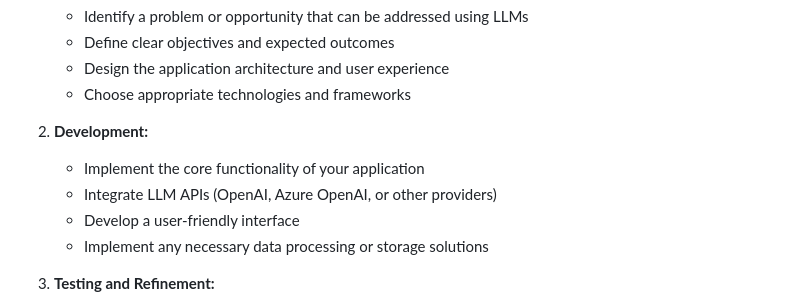
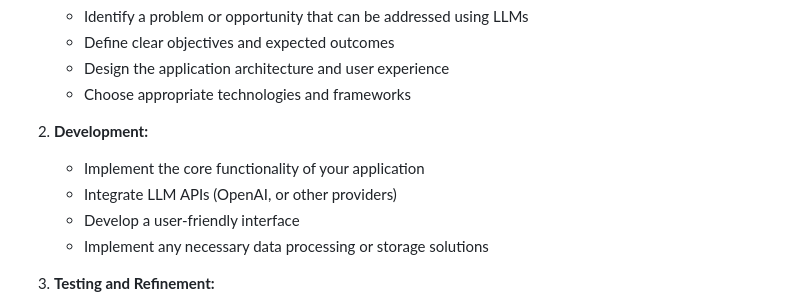
Before and after one commit to sebastiendetheve/Generative-AI-Module-Dauphine-2025, a Markdown page: resources/Project_Generative_AI_subject_No2.md, the part around the change. Rendered like a GitHub page.

```diff
--- a/resources/Project_Generative_AI_subject_No2.md
+++ b/resources/Project_Generative_AI_subject_No2.md
@@ -19,7 +19,7 @@ This project offers you the opportunity to explore and implement your own idea u
 
 2. **Development:**
    - Implement the core functionality of your application
-   - Integrate LLM APIs (OpenAI, Azure OpenAI, or other providers)
+   - Integrate LLM APIs (OpenAI, or other providers)
    - Develop a user-friendly interface
    - Implement any necessary data processing or storage solutions
 
```
